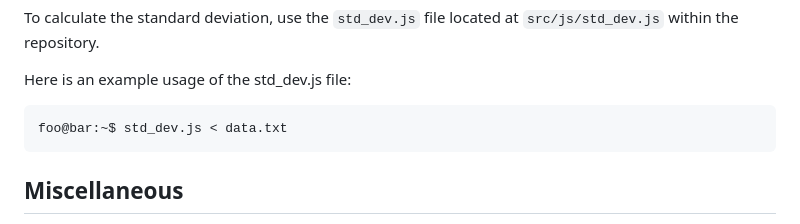
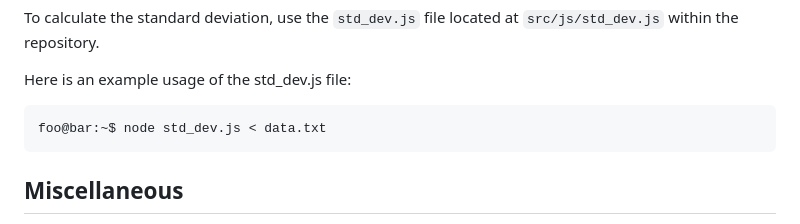
Before and after one commit to Otas02CZ/ivs_project_kvm_switchers, a Markdown page: README.md, the part around the change. Rendered like a GitHub page.

````diff
--- a/README.md
+++ b/README.md
@@ -170,7 +170,7 @@ To calculate the standard deviation, use the `std_dev.js` file located at `src/j
 Here is an example usage of the std_dev.js file:
 
 ```zsh
-foo@bar:~$ std_dev.js < data.txt
+foo@bar:~$ node std_dev.js < data.txt
 ```
 
 
````
